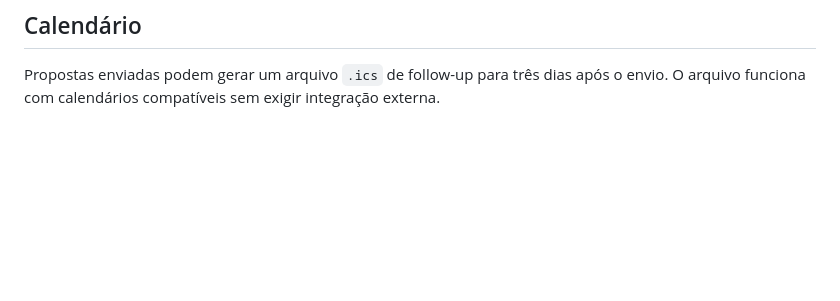
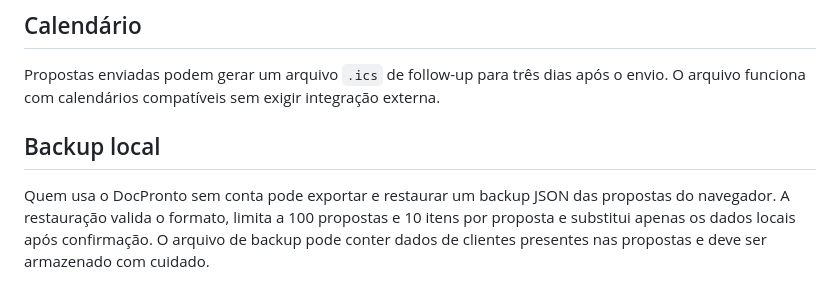
Before and after one commit to HelioConde/docpronto, a Markdown page: README.md, the part around the change. Drawn GitHub-style; blank space fills up the shorter version.

Commit message:
docs: document local backup safety

```diff
--- a/README.md
+++ b/README.md
@@ -95,3 +95,8 @@ A migration e a Edge Function `beta-feedback` já estão versionadas; a publica
 ## Calendário
 
 Propostas enviadas podem gerar um arquivo `.ics` de follow-up para três dias após o envio. O arquivo funciona com calendários compatíveis sem exigir integração externa.
+
+
+## Backup local
+
+Quem usa o DocPronto sem conta pode exportar e restaurar um backup JSON das propostas do navegador. A restauração valida o formato, limita a 100 propostas e 10 itens por proposta e substitui apenas os dados locais após confirmação. O arquivo de backup pode conter dados de clientes presentes nas propostas e deve ser armazenado com cuidado.
```
